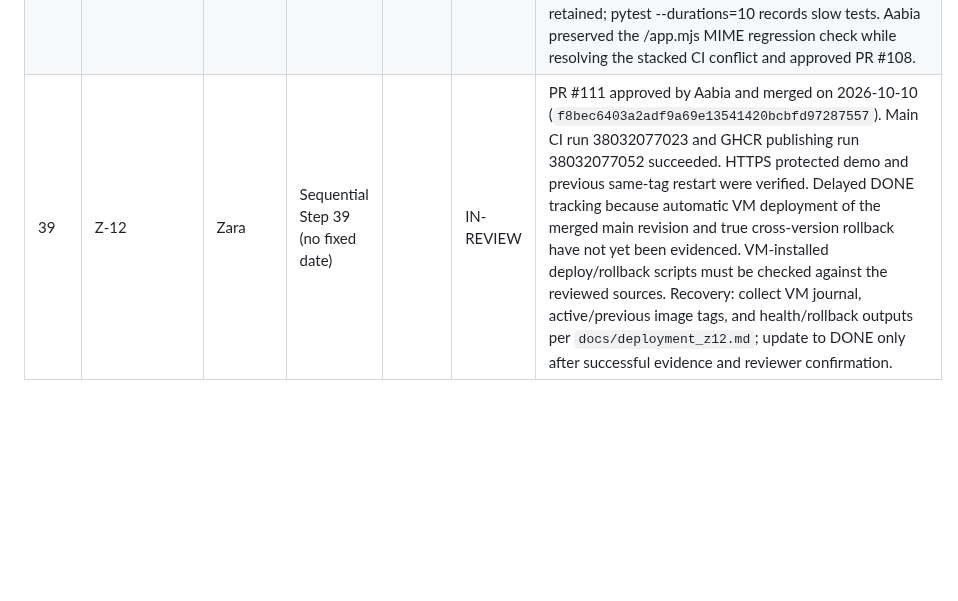
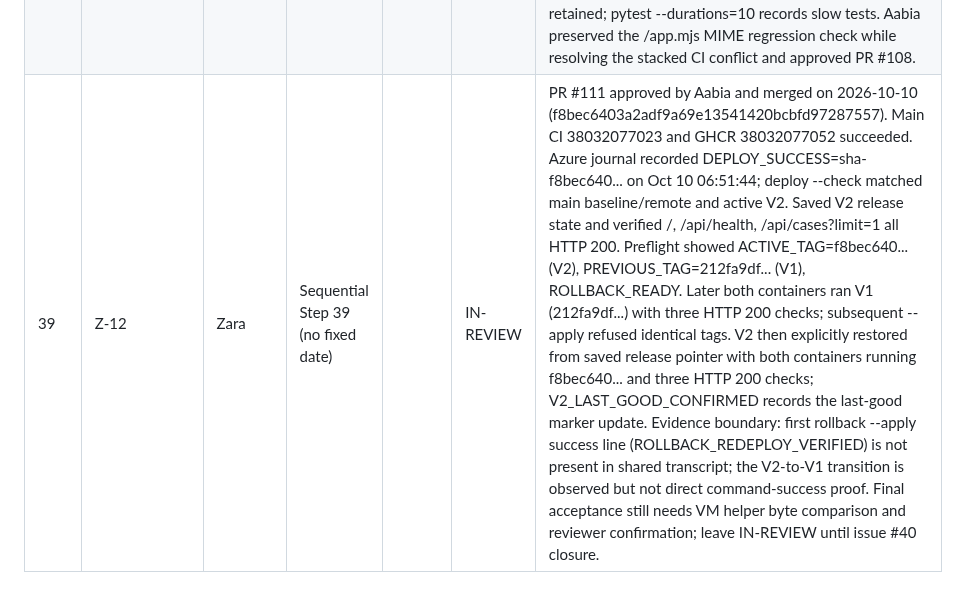
Before and after one commit to ZaraHEREhehe/amrtrace-studio, a Markdown page: docs/milestones.md, the part around the change. GitHub-like rendering; blank space fills up the shorter version.

Commit message:
docs(Z-12): log post-merge VM verification evidence

```diff
--- a/docs/milestones.md
+++ b/docs/milestones.md
@@ -50,4 +50,4 @@ Update after every step. Be honest about delays and give a recovery plan.
 | 33 | A-09 | Aabia | Sequential Step 33 (no fixed date) | | IN-REVIEW | tests/integration/test_determinism.py: three runs each. (1) Every mini-cohort case evaluated from a fresh read in as-reported and interpretation mode gives identical input and output hashes (1,320 evaluations). (2) The whole CLSI chain (load, R1 graph, R2, apply, selective re-evaluation to R3, exhaustive comparison) gives identical states, dependency and applicability rows, impact set, equivalence report and subgraph. Run ids and timestamps are excluded, since they are meant to differ. |
 | 34 | Z-09 | Zara | Sequential Step 34 (early start under D-15) | 2026-10-09 | DONE | Started while earlier Zara UI PRs await human review; Z-09's documented dependency I-10 is DONE and work remains in Zara's API/web/CI areas. Added POST /changes/{id}/reevaluate, GET /runs/{run_id}, and GET /runs/{run_id}/equivalence. The HTTP workflow delegates to I-09 reevaluate() and I-10 compare_with_exhaustive()/gate_release(), preserving explicit FAILED runs and the DRAFT-to-PUBLISHED/BLOCKED gate. Added a persisted source adapter for the current interpretation-version workflow; unsupported change types fail explicitly instead of returning a confident result. The Run Page shows selective status/counts, recall, precision, reprocessing ratio, missed cases, state/uncertainty/dependency axes, mismatch examples and PASS/BLOCKED with stored gate status. Local evidence: combined API suite 6 passed and 18 PostgreSQL-backed tests skipped because PostgreSQL is unavailable; 346 unit tests pass; web tests, JS/HTML checks, genericity 37/19, Ruff, compileall and diff checks pass. GitHub PostgreSQL CI and Aabia review remain required before DONE. Final review: PostgreSQL-backed API suite 24 passed, 0 skipped; 29 web tests passed. Real stored runs showed recall 100%, precision 98.43%, reprocessing 0.61%, 0 missed and PASS/PUBLISHED. PR #107 approved and merged. |
 | 35 | Z-10 | Zara | Sequential Step 35 (early start under D-15) | 2026-10-09 | DONE | Started while Z-09 awaits human review because Z-10's documented dependencies Z-05, Z-14 and I-07 are DONE and the work stays in Zara's CI/platform area. CI now has explicit full integration, oracle and mini-cohort equivalence E2E jobs in addition to lint, genericity, unit/coverage, web and Docker build/smoke jobs. Non-golden integration tests are deliberate: data/raw is not committed, A-02 owns the frozen 41,858-case golden gate, and Z-14's deterministic 660-case fixture is the planned CI dataset. Docker smoke failures now dump service logs and clean resources. Retained real failed-run evidence: https://github.com/ZaraHEREhehe/amrtrace-studio/actions/runs/37911544703. That run caught real CI dependency, FK-fixture and web/API proxy failures before the repaired green run. GitHub full-CI evidence, durations and Aabia approval remain required before DONE. Final CI evidence: successful full eight-job run 37916599211; genuine failed run 37911544703 retained; pytest --durations=10 records slow tests. Aabia preserved the /app.mjs MIME regression check while resolving the stacked CI conflict and approved PR #108. |
-| 39 | Z-12 | Zara | Sequential Step 39 (no fixed date) | | IN-REVIEW | PR #111 approved by Aabia and merged on 2026-10-10 (`f8bec6403a2adf9a69e13541420bcbfd97287557`). Main CI run 38032077023 and GHCR publishing run 38032077052 succeeded. HTTPS protected demo and previous same-tag restart were verified. Delayed DONE tracking because automatic VM deployment of the merged main revision and true cross-version rollback have not yet been evidenced. VM-installed deploy/rollback scripts must be checked against the reviewed sources. Recovery: collect VM journal, active/previous image tags, and health/rollback outputs per `docs/deployment_z12.md`; update to DONE only after successful evidence and reviewer confirmation. |
+| 39 | Z-12 | Zara | Sequential Step 39 (no fixed date) | | IN-REVIEW | PR #111 approved by Aabia and merged on 2026-10-10 (f8bec6403a2adf9a69e13541420bcbfd97287557). Main CI 38032077023 and GHCR 38032077052 succeeded. Azure journal recorded DEPLOY_SUCCESS=sha-f8bec640... on Oct 10 06:51:44; deploy --check matched main baseline/remote and active V2. Saved V2 release state and verified /, /api/health, /api/cases?limit=1 all HTTP 200. Preflight showed ACTIVE_TAG=f8bec640... (V2), PREVIOUS_TAG=212fa9df... (V1), ROLLBACK_READY. Later both containers ran V1 (212fa9df...) with three HTTP 200 checks; subsequent --apply refused identical tags. V2 then explicitly restored from saved release pointer with both containers running f8bec640... and three HTTP 200 checks; V2_LAST_GOOD_CONFIRMED records the last-good marker update. Evidence boundary: first rollback --apply success line (ROLLBACK_REDEPLOY_VERIFIED) is not present in shared transcript; the V2-to-V1 transition is observed but not direct command-success proof. Final acceptance still needs VM helper byte comparison and reviewer confirmation; leave IN-REVIEW until issue #40 closure. |
```
